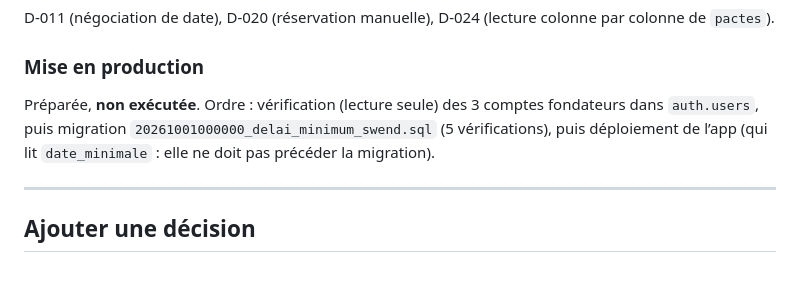
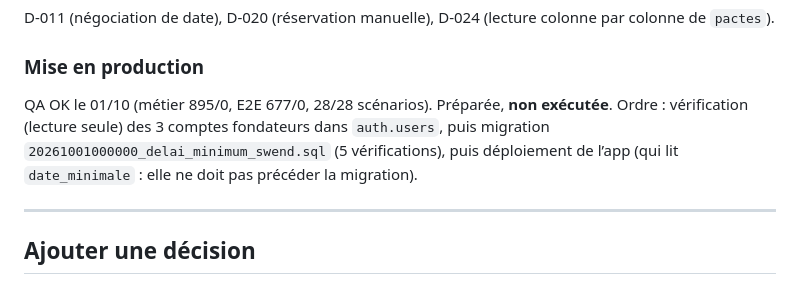
Before and after one commit to kevinarner/le_pacte, a Markdown page: DECISIONS.md, the part around the change. GitHub-like rendering.

```diff
--- a/DECISIONS.md
+++ b/DECISIONS.md
@@ -585,7 +585,7 @@ Laisser le temps d’organiser le Swend (réservation manuelle, personnes de con
 D-011 (négociation de date), D-020 (réservation manuelle), D-024 (lecture colonne par colonne de `pactes`).
 
 ### Mise en production
-Préparée, **non exécutée**. Ordre : vérification (lecture seule) des 3 comptes fondateurs dans `auth.users`, puis migration `20261001000000_delai_minimum_swend.sql` (5 vérifications), puis déploiement de l’app (qui lit `date_minimale` : elle ne doit pas précéder la migration).
+QA OK le 01/10 (métier 895/0, E2E 677/0, 28/28 scénarios). Préparée, **non exécutée**. Ordre : vérification (lecture seule) des 3 comptes fondateurs dans `auth.users`, puis migration `20261001000000_delai_minimum_swend.sql` (5 vérifications), puis déploiement de l’app (qui lit `date_minimale` : elle ne doit pas précéder la migration).
 
 ---
 
```
Also changed, not shown: PRODUCT_STATUS.md (+1 -1 lines).
